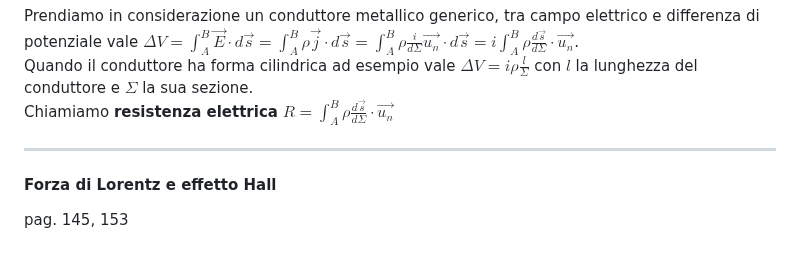
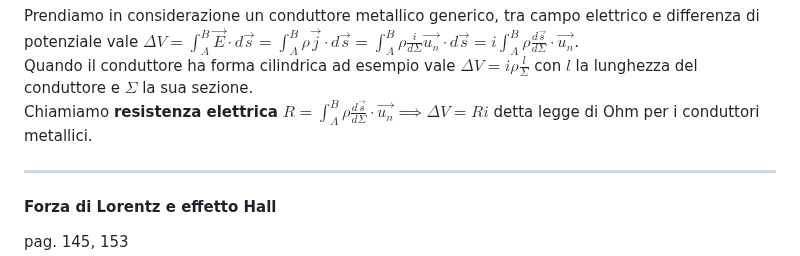
Before and after one commit to RoccoTescaro/university, a Markdown page: physics/physics.md, the part around one of its changes. Rendered like a GitHub page.

```diff
--- a/physics/physics.md
+++ b/physics/physics.md
@@ -185,7 +185,7 @@ La legge di Ohm è spesso scritta nella forma $\vec{E} = \rho \vec{j}$ con $\rho
 
 Prendiamo in considerazione un conduttore metallico generico, tra campo elettrico e differenza di potenziale vale $\Delta V = \int_A^B \vec{E} \cdot d\vec{s} = \int_A^B \rho \vec{j} \cdot d\vec{s} = \int_A^B \rho \frac{i}{d\Sigma} \vec{u_n} \cdot d\vec{s} = i \int_A^B \rho \frac{d\vec{s}}{d\Sigma} \cdot \vec{u_n}$.\
 Quando il conduttore ha forma cilindrica ad esempio vale $\Delta V = i \rho \frac{l}{\Sigma}$ con $l$ la lunghezza del conduttore e $\Sigma$ la sua sezione.\
-Chiamiamo __resistenza elettrica__ $R = \int_A^B \rho \frac{d\vec{s}}{d\Sigma} \cdot \vec{u_n}$
+Chiamiamo __resistenza elettrica__ $R = \int_A^B \rho \frac{d\vec{s}}{d\Sigma} \cdot \vec{u_n} \implies \Delta V = Ri$ detta legge di Ohm per i conduttori metallici.
 ___
 
 #### Forza di Lorentz e effetto Hall
```
Also changed, not shown: other parts of physics/physics.md (+1 -1 lines), physics/TODO.md (+3 -3 lines).
